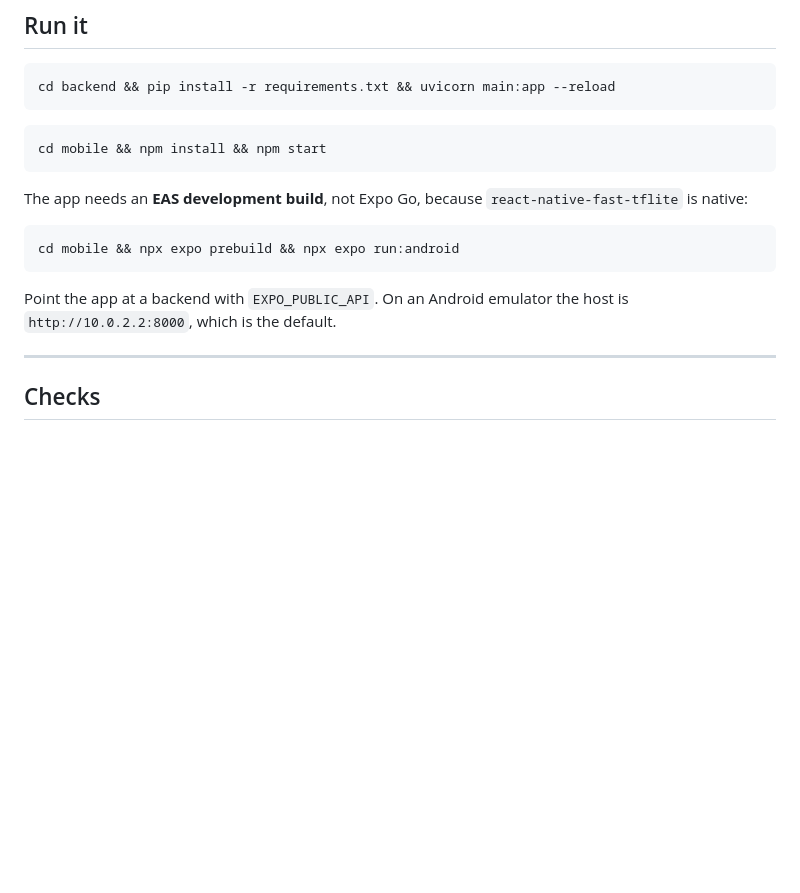
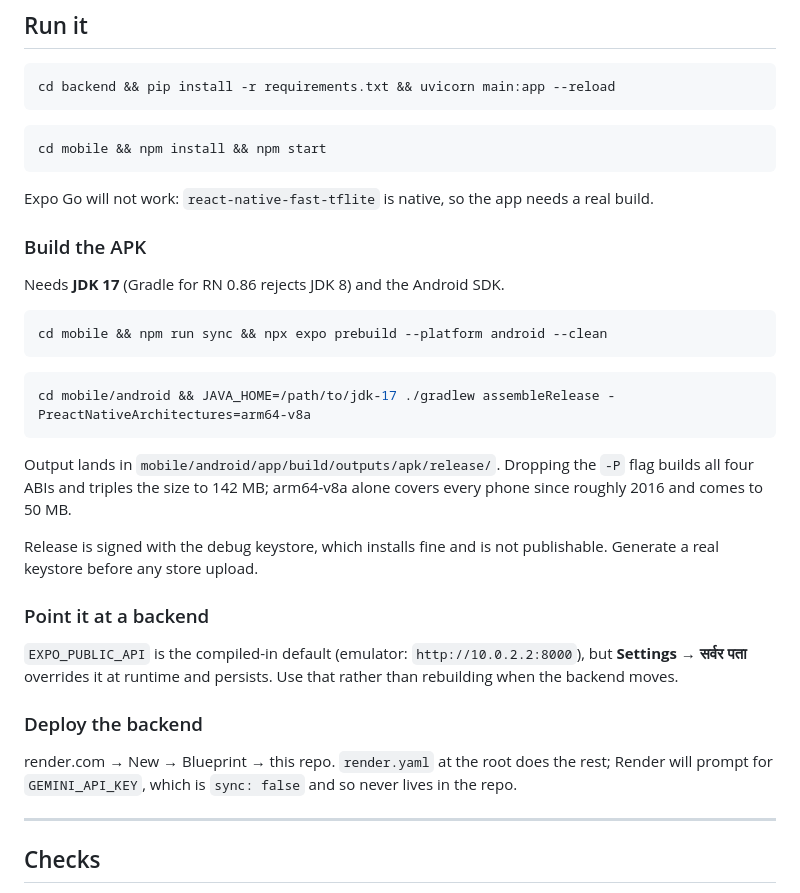
Before and after one commit to Ankur11112006/hal, a Markdown page: README.md, the part around the change. Rendered like a GitHub page; blank space fills up the shorter version.

Commit message:
Document the APK build, JDK 17 requirement and Render blueprint

````diff
--- a/README.md
+++ b/README.md
@@ -34,15 +34,39 @@ cd backend && pip install -r requirements.txt && uvicorn main:app --reload
 cd mobile && npm install && npm start
 ```
 
-The app needs an **EAS development build**, not Expo Go, because
-`react-native-fast-tflite` is native:
+Expo Go will not work: `react-native-fast-tflite` is native, so the app needs a
+real build.
+
+### Build the APK
+
+Needs **JDK 17** (Gradle for RN 0.86 rejects JDK 8) and the Android SDK.
 
 ```bash
-cd mobile && npx expo prebuild && npx expo run:android
+cd mobile && npm run sync && npx expo prebuild --platform android --clean
 ```
 
-Point the app at a backend with `EXPO_PUBLIC_API`. On an Android emulator the
-host is `http://10.0.2.2:8000`, which is the default.
+```bash
+cd mobile/android && JAVA_HOME=/path/to/jdk-17 ./gradlew assembleRelease -PreactNativeArchitectures=arm64-v8a
+```
+
+Output lands in `mobile/android/app/build/outputs/apk/release/`. Dropping the
+`-P` flag builds all four ABIs and triples the size to 142 MB; arm64-v8a alone
+covers every phone since roughly 2016 and comes to 50 MB.
+
+Release is signed with the debug keystore, which installs fine and is not
+publishable. Generate a real keystore before any store upload.
+
+### Point it at a backend
+
+`EXPO_PUBLIC_API` is the compiled-in default (emulator: `http://10.0.2.2:8000`),
+but **Settings → सर्वर पता** overrides it at runtime and persists. Use that rather
+than rebuilding when the backend moves.
+
+### Deploy the backend
+
+render.com → New → Blueprint → this repo. `render.yaml` at the root does the
+rest; Render will prompt for `GEMINI_API_KEY`, which is `sync: false` and so
+never lives in the repo.
 
 ---
 
````
Also changed, not shown: STATUS.md (+32 -1 lines).
